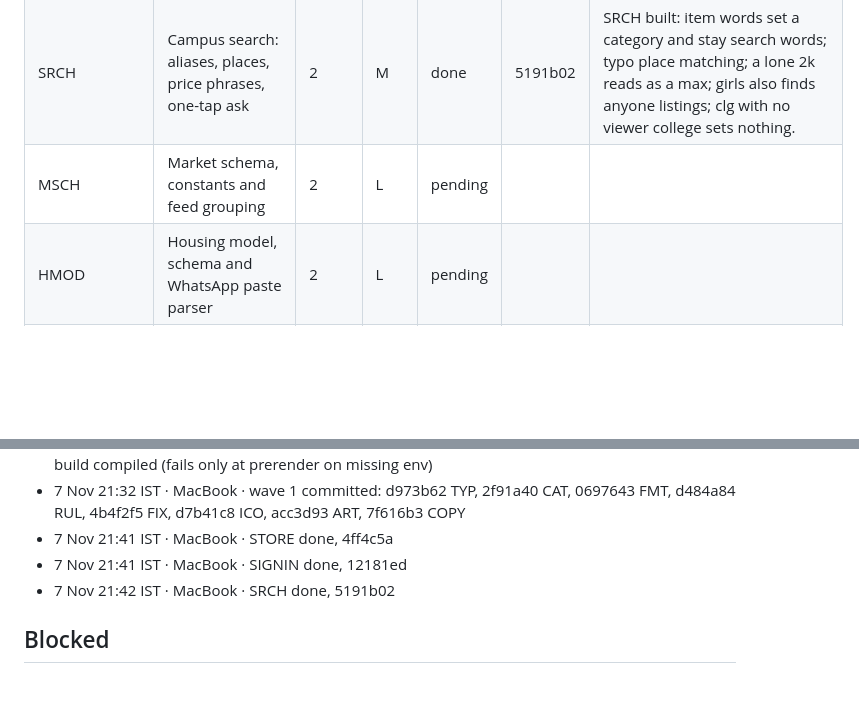
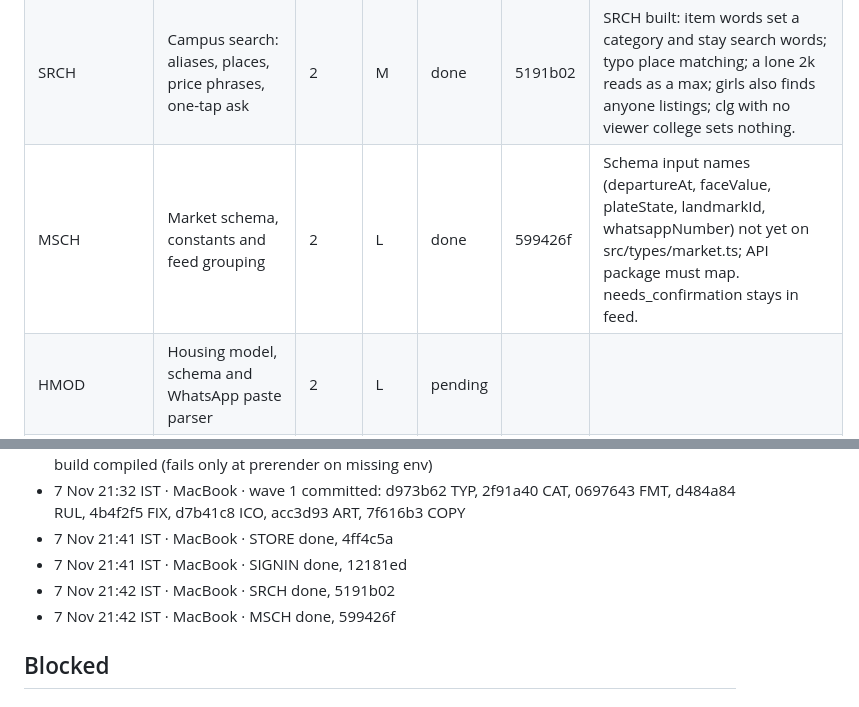
Before and after one commit to KelvinRobert404/PeasyPrints, a Markdown page: docs/implementations/kada-18-ledger.md, 2 parts joined by grey strips. Rendered like a GitHub page; blank space fills up the shorter version.

Commit message:
KADA-18: ledger, MSCH done
Co-Authored-By: Claude Opus 5.5 <noreply@anthropic.com>

```diff
--- a/docs/implementations/kada-18-ledger.md
+++ b/docs/implementations/kada-18-ledger.md
@@ -31,7 +31,7 @@ Run setup on this Mac, settled with the owner in chat before the start (7 Nov 21
 | GVC | Godview campus config for all colleges and trust-queue columns | 2 | L | pending |  |  |
 | SEED | Fixture data for every section and utility | 2 | L | pending |  |  |
 | SRCH | Campus search: aliases, places, price phrases, one-tap ask | 2 | M | done | 5191b02 | SRCH built: item words set a category and stay search words; typo place matching; a lone 2k reads as a max; girls also finds anyone listings; clg with no viewer college sets nothing. |
-| MSCH | Market schema, constants and feed grouping | 2 | L | pending |  |  |
+| MSCH | Market schema, constants and feed grouping | 2 | L | done | 599426f | Schema input names (departureAt, faceValue, plateState, landmarkId, whatsappNumber) not yet on src/types/market.ts; API package must map. needs_confirmation stays in feed. |
 | HMOD | Housing model, schema and WhatsApp paste parser | 2 | L | pending |  |  |
 | STORE | Pre-sign-in choice store, college picker and stay step | 2 | M | done | 4ff4c5a | Store sanitizes pick/stay on every write and rehydrate; a campus change keeps the stay type but clears its distance; Skip sets stay to null; no browser check (no env) |
 | SIGNIN | Custom sign-in: Continue with Google first, 6-digit email code second | 2 | M | done | 12181ed | SignInStep is pure UI: onEmailCode= sendCode,verifyCode object; hook returns AuthResult, never throws; email sign-up may hit missing_requirements live |
@@ -77,6 +77,7 @@ Run setup on this Mac, settled with the owner in chat before the start (7 Nov 21
 - 7 Nov 21:41 IST · MacBook · STORE done, 4ff4c5a
 - 7 Nov 21:41 IST · MacBook · SIGNIN done, 12181ed
 - 7 Nov 21:42 IST · MacBook · SRCH done, 5191b02
+- 7 Nov 21:42 IST · MacBook · MSCH done, 599426f
 
 
 ## Blocked
```
